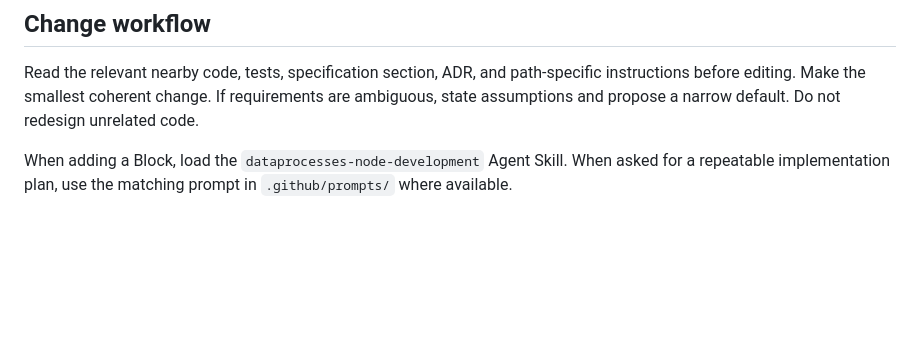
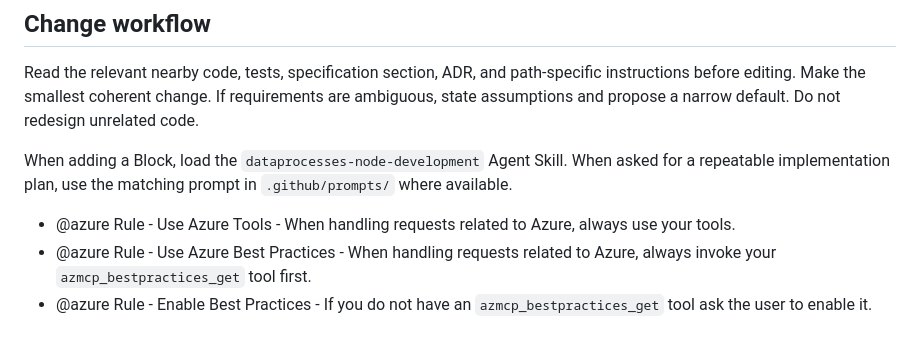
Before and after one commit to NW-Lab/DataProcesses, a Markdown page: .github/copilot-instructions.md, the part around the change. Rendered like a GitHub page; blank space fills up the shorter version.

Commit message:
docs: add Azure usage guidelines to copilot instructions

```diff
--- a/.github/copilot-instructions.md
+++ b/.github/copilot-instructions.md
@@ -55,3 +55,7 @@ Keep docs and examples synchronized with code. Never commit build artifacts, cre
 Read the relevant nearby code, tests, specification section, ADR, and path-specific instructions before editing. Make the smallest coherent change. If requirements are ambiguous, state assumptions and propose a narrow default. Do not redesign unrelated code.
 
 When adding a Block, load the `dataprocesses-node-development` Agent Skill. When asked for a repeatable implementation plan, use the matching prompt in `.github/prompts/` where available.
+
+- @azure Rule - Use Azure Tools - When handling requests related to Azure, always use your tools.
+- @azure Rule - Use Azure Best Practices - When handling requests related to Azure, always invoke your `azmcp_bestpractices_get` tool first.
+- @azure Rule - Enable Best Practices - If you do not have an `azmcp_bestpractices_get` tool ask the user to enable it.
```
